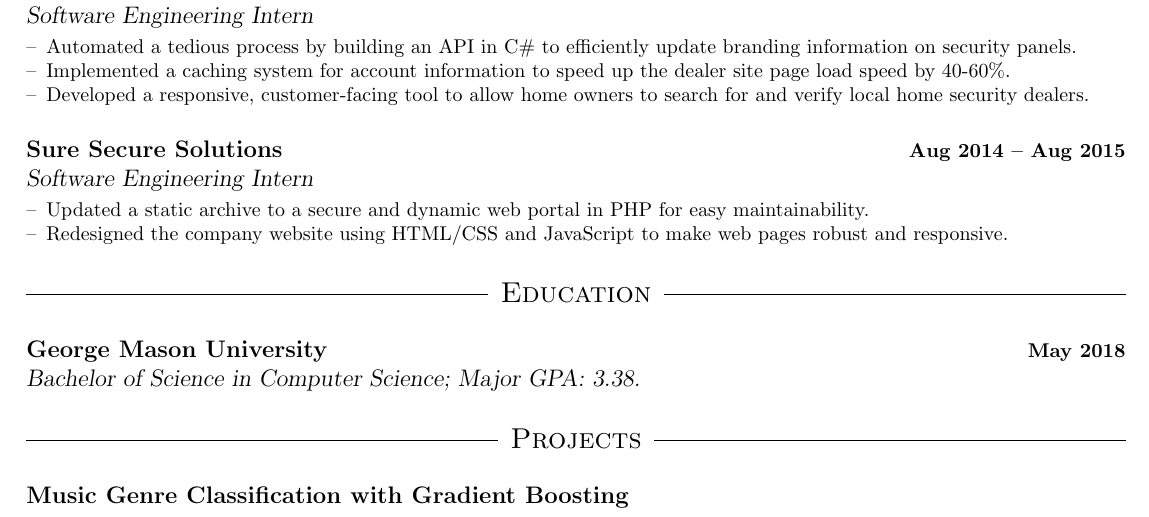
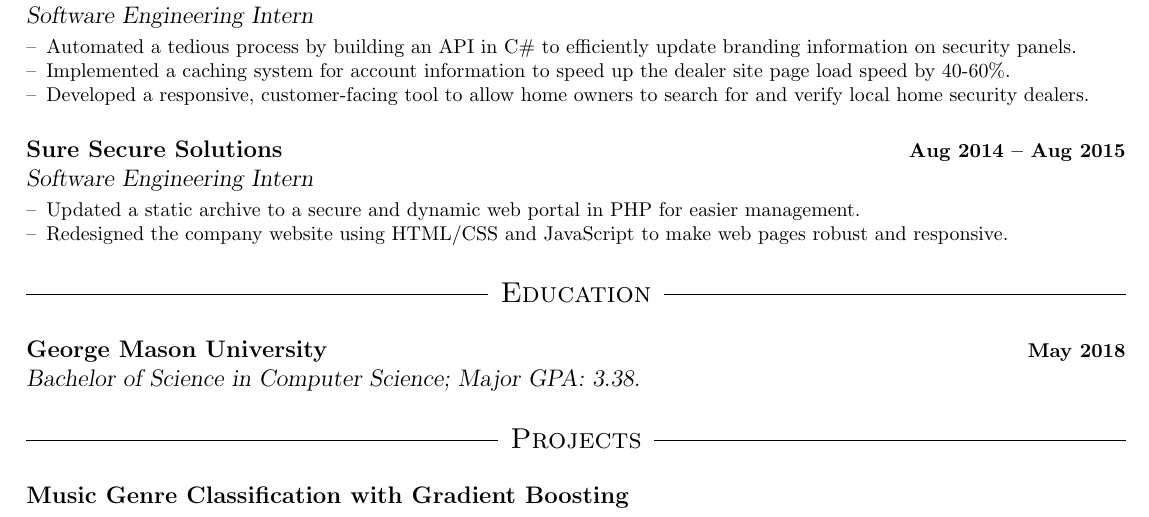
Before and after one commit to seanhelm/resume, a LaTeX CV (Sean_Helm_Resume.tex): part of the page, cut so that both start at the same text. Compiled offline with pdfLaTeX.

Commit message:
Changed line for first internship

```diff
--- a/Sean_Helm_Resume.tex
+++ b/Sean_Helm_Resume.tex
@@ -74,7 +74,7 @@
 
 \job{Sure Secure Solutions}{Software Engineering Intern}{Aug 2014 -- Aug 2015}
 \begin{itemize}
-\item Updated a static archive to a secure and dynamic web portal in PHP for easy maintainability.
+\item Updated a static archive to a secure and dynamic web portal in PHP for easier management.
 \item Redesigned the company website using HTML/CSS and JavaScript to make web pages robust and responsive.
 \end{itemize}
 
```
Also changed, not shown: Sean_Helm_Resume.pdf.
